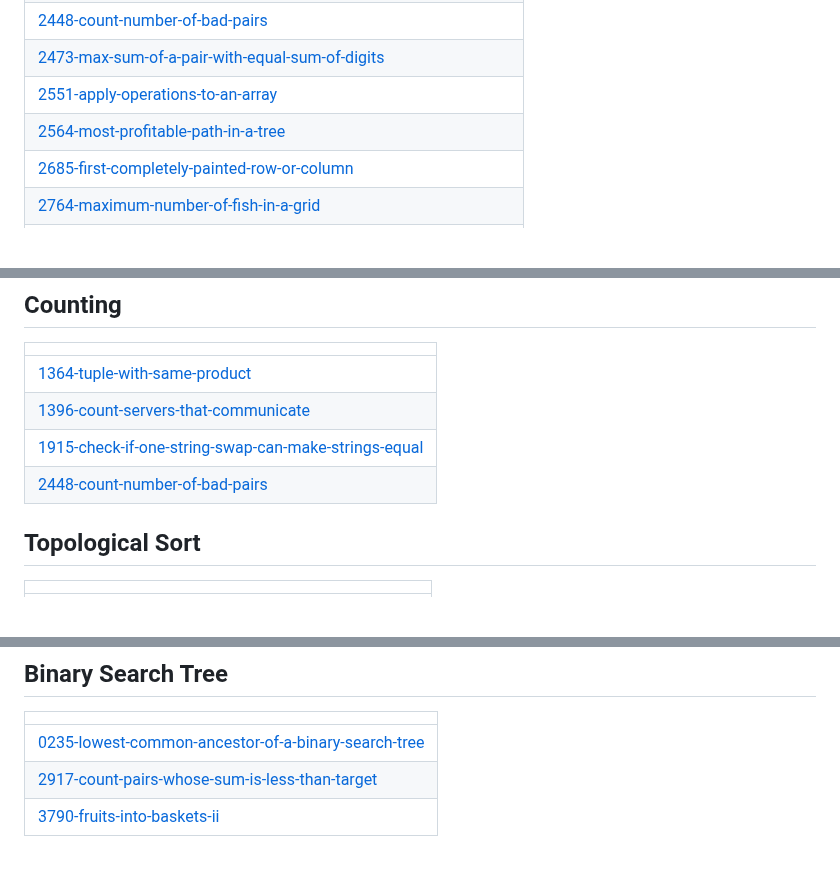
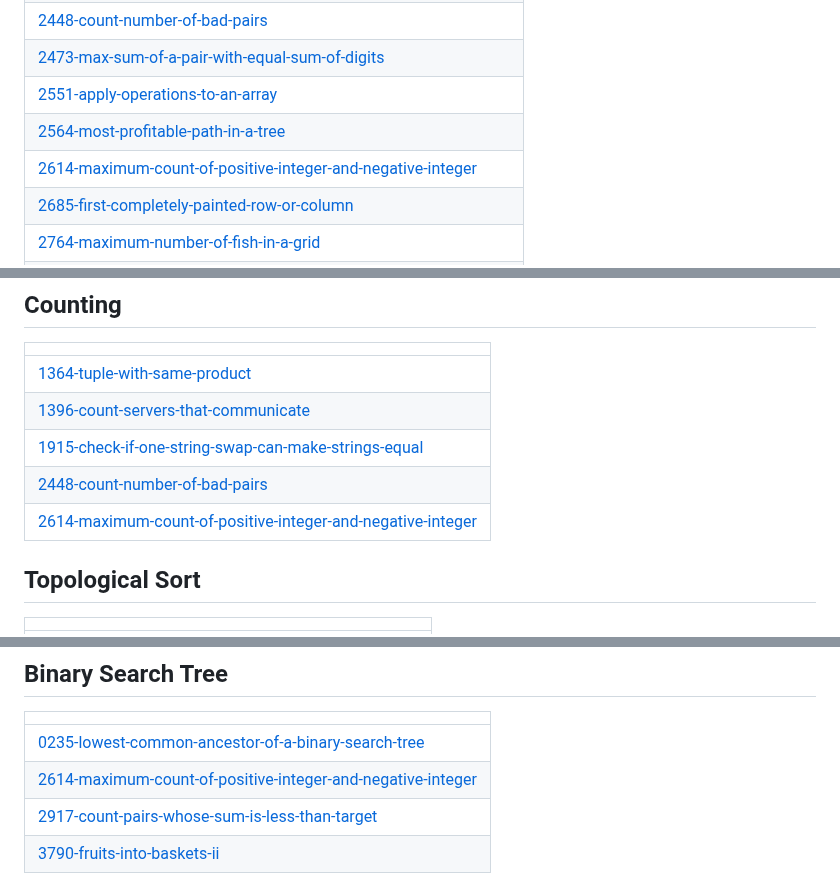
Before and after one commit to SVJSurya/LeetCode-Daily, a Markdown page: README.md, 3 parts joined by grey strips. GitHub-like rendering; blank space fills up the shorter version.

Commit message:
Update README - Topic Tags

```diff
--- a/README.md
+++ b/README.md
@@ -30,6 +30,7 @@ A collection of LeetCode questions to ace the coding interview! - Created using
 | [2473-max-sum-of-a-pair-with-equal-sum-of-digits](https://github.com/SVJSurya/LeetCode-Daily/tree/master/2473-max-sum-of-a-pair-with-equal-sum-of-digits) |
 | [2551-apply-operations-to-an-array](https://github.com/SVJSurya/LeetCode-Daily/tree/master/2551-apply-operations-to-an-array) |
 | [2564-most-profitable-path-in-a-tree](https://github.com/SVJSurya/LeetCode-Daily/tree/master/2564-most-profitable-path-in-a-tree) |
+| [2614-maximum-count-of-positive-integer-and-negative-integer](https://github.com/SVJSurya/LeetCode-Daily/tree/master/2614-maximum-count-of-positive-integer-and-negative-integer) |
 | [2685-first-completely-painted-row-or-column](https://github.com/SVJSurya/LeetCode-Daily/tree/master/2685-first-completely-painted-row-or-column) |
 | [2764-maximum-number-of-fish-in-a-grid](https://github.com/SVJSurya/LeetCode-Daily/tree/master/2764-maximum-number-of-fish-in-a-grid) |
 | [2917-count-pairs-whose-sum-is-less-than-target](https://github.com/SVJSurya/LeetCode-Daily/tree/master/2917-count-pairs-whose-sum-is-less-than-target) |
@@ -179,6 +180,7 @@ A collection of LeetCode questions to ace the coding interview! - Created using
 | [1396-count-servers-that-communicate](https://github.com/SVJSurya/LeetCode-Daily/tree/master/1396-count-servers-that-communicate) |
 | [1915-check-if-one-string-swap-can-make-strings-equal](https://github.com/SVJSurya/LeetCode-Daily/tree/master/1915-check-if-one-string-swap-can-make-strings-equal) |
 | [2448-count-number-of-bad-pairs](https://github.com/SVJSurya/LeetCode-Daily/tree/master/2448-count-number-of-bad-pairs) |
+| [2614-maximum-count-of-positive-integer-and-negative-integer](https://github.com/SVJSurya/LeetCode-Daily/tree/master/2614-maximum-count-of-positive-integer-and-negative-integer) |
 ## Topological Sort
 |  |
 | ------- |
@@ -275,6 +277,7 @@ A collection of LeetCode questions to ace the coding interview! - Created using
 |  |
 | ------- |
 | [0235-lowest-common-ancestor-of-a-binary-search-tree](https://github.com/SVJSurya/LeetCode-Daily/tree/master/0235-lowest-common-ancestor-of-a-binary-search-tree) |
+| [2614-maximum-count-of-positive-integer-and-negative-integer](https://github.com/SVJSurya/LeetCode-Daily/tree/master/2614-maximum-count-of-positive-integer-and-negative-integer) |
 | [2917-count-pairs-whose-sum-is-less-than-target](https://github.com/SVJSurya/LeetCode-Daily/tree/master/2917-count-pairs-whose-sum-is-less-than-target) |
 | [3790-fruits-into-baskets-ii](https://github.com/SVJSurya/LeetCode-Daily/tree/master/3790-fruits-into-baskets-ii) |
 ## Binary Tree
```
